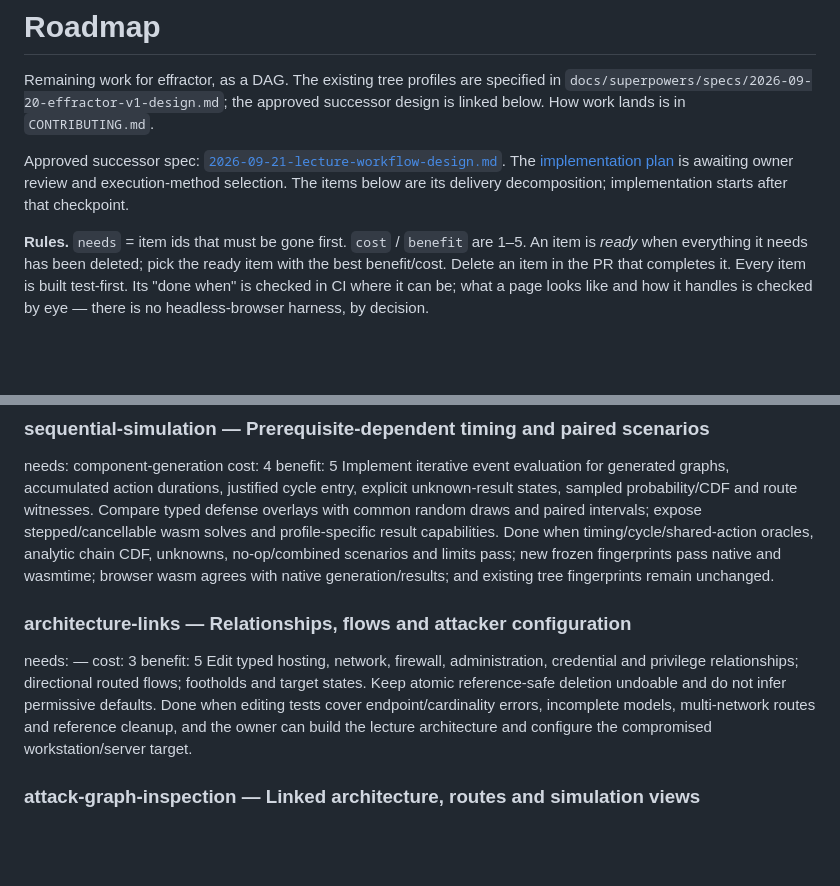
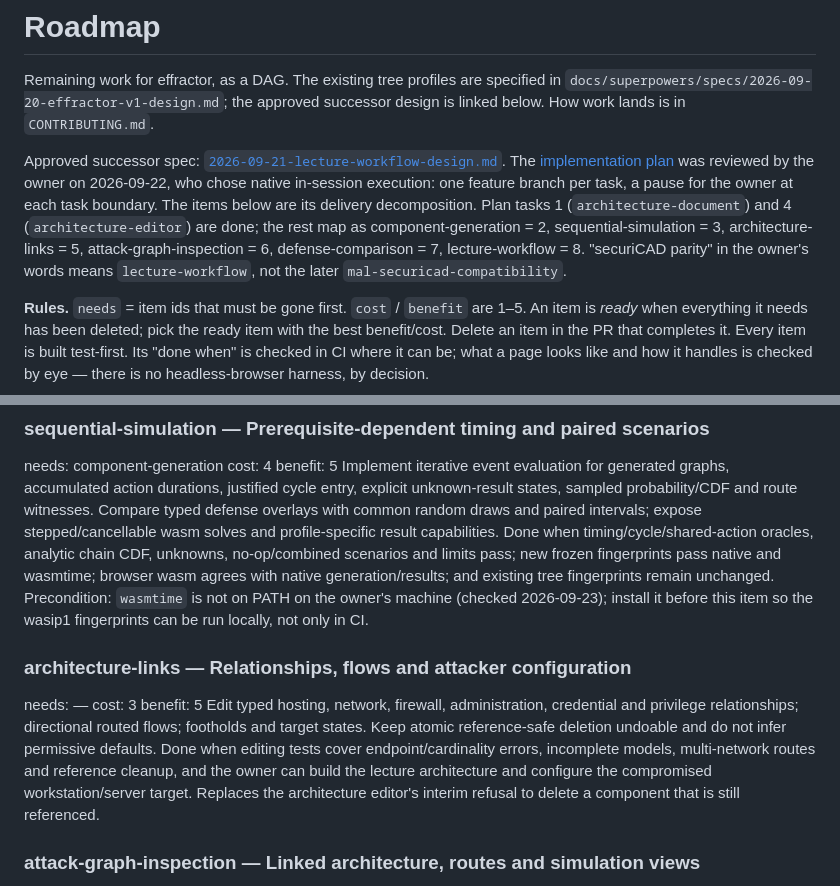
Before and after one commit to overcuriousity/effractor, a Markdown page: ROADMAP.md, 2 parts joined by grey strips. Rendered like a GitHub page; blank space fills up the shorter version.

Commit message:
Bring the roadmap up to date with the lecture plan's progress
Co-Authored-By: Claude Opus 5.5 (1M context) <noreply@anthropic.com>

```diff
--- a/ROADMAP.md
+++ b/ROADMAP.md
@@ -7,8 +7,14 @@ successor design is linked below. How work lands is in `CONTRIBUTING.md`.
 Approved successor spec:
 [`2026-09-21-lecture-workflow-design.md`](docs/superpowers/specs/2026-09-21-lecture-workflow-design.md).
 The [implementation plan](docs/superpowers/plans/2026-09-21-lecture-workflow.md)
-is awaiting owner review and execution-method selection. The items below are
-its delivery decomposition; implementation starts after that checkpoint.
+was reviewed by the owner on 2026-09-22, who chose native in-session execution:
+one feature branch per task, a pause for the owner at each task boundary. The
+items below are its delivery decomposition. Plan tasks 1
+(`architecture-document`) and 4 (`architecture-editor`) are done; the rest map
+as component-generation = 2, sequential-simulation = 3, architecture-links = 5,
+attack-graph-inspection = 6, defense-comparison = 7, lecture-workflow = 8.
+"securiCAD parity" in the owner's words means `lecture-workflow`, not the later
+`mal-securicad-compatibility`.
 
 **Rules.** `needs` = item ids that must be gone first. `cost` / `benefit` are
 1–5. An item is *ready* when everything it needs has been deleted; pick the
@@ -84,7 +90,9 @@ random draws and paired intervals; expose stepped/cancellable wasm solves and
 profile-specific result capabilities. Done when timing/cycle/shared-action
 oracles, analytic chain CDF, unknowns, no-op/combined scenarios and limits pass;
 new frozen fingerprints pass native and wasmtime; browser wasm agrees with
-native generation/results; and existing tree fingerprints remain unchanged.
+native generation/results; and existing tree fingerprints remain unchanged. Precondition: `wasmtime` is not
+on PATH on the owner's machine (checked 2026-09-23); install it before this item
+so the wasip1 fingerprints can be run locally, not only in CI.
 
 ### architecture-links — Relationships, flows and attacker configuration
 needs: —            cost: 3   benefit: 5
@@ -94,6 +102,8 @@ atomic reference-safe deletion undoable and do not infer permissive defaults.
 Done when editing tests cover endpoint/cardinality errors, incomplete models,
 multi-network routes and reference cleanup, and the owner can build the
 lecture architecture and configure the compromised workstation/server target.
+Replaces the architecture editor's interim refusal to delete a component that
+is still referenced.
 
 ### attack-graph-inspection — Linked architecture, routes and simulation views
 needs: architecture-links, sequential-simulation            cost: 3   benefit: 5
```
Also changed, not shown: docs/HANDOFF.md (+4 -5 lines).
